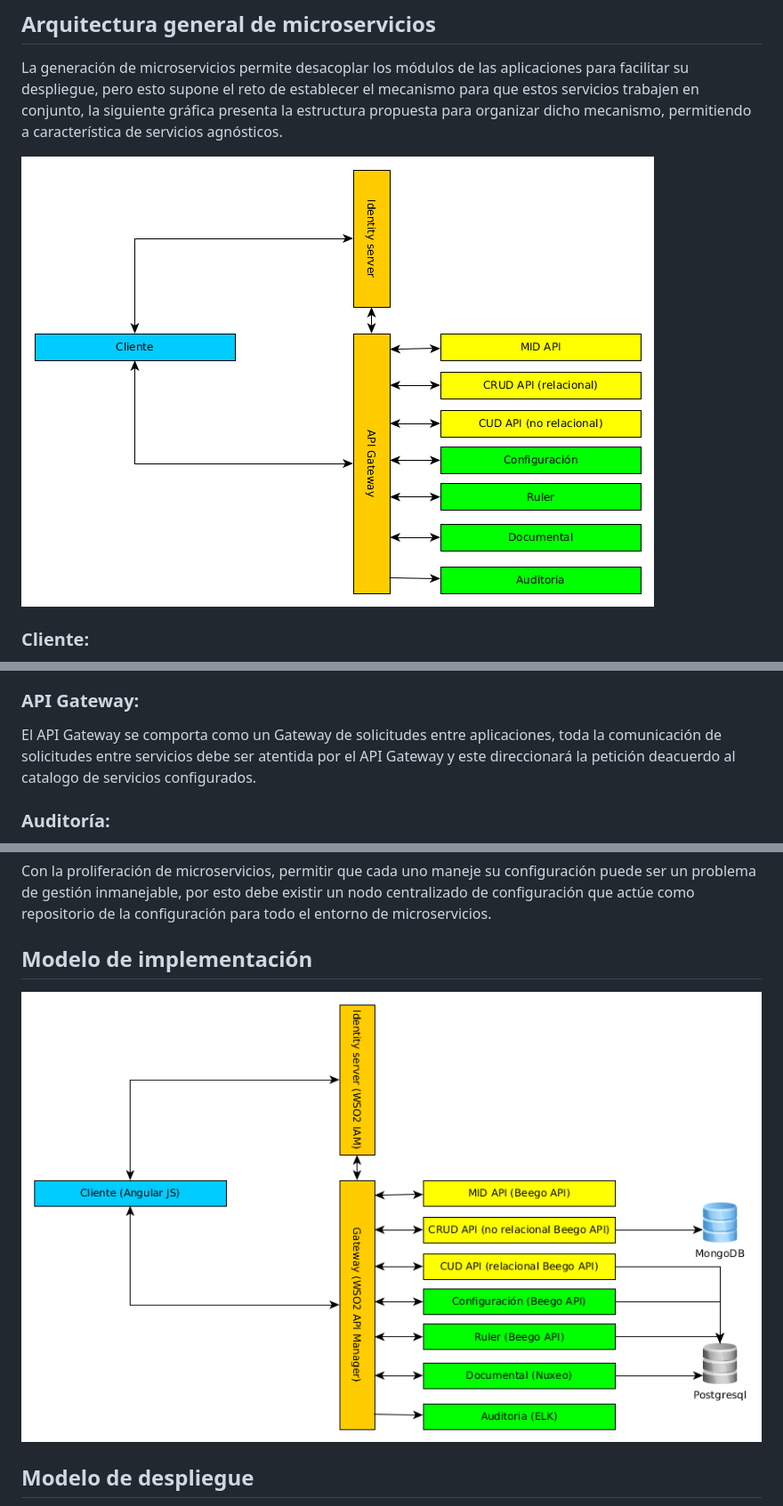
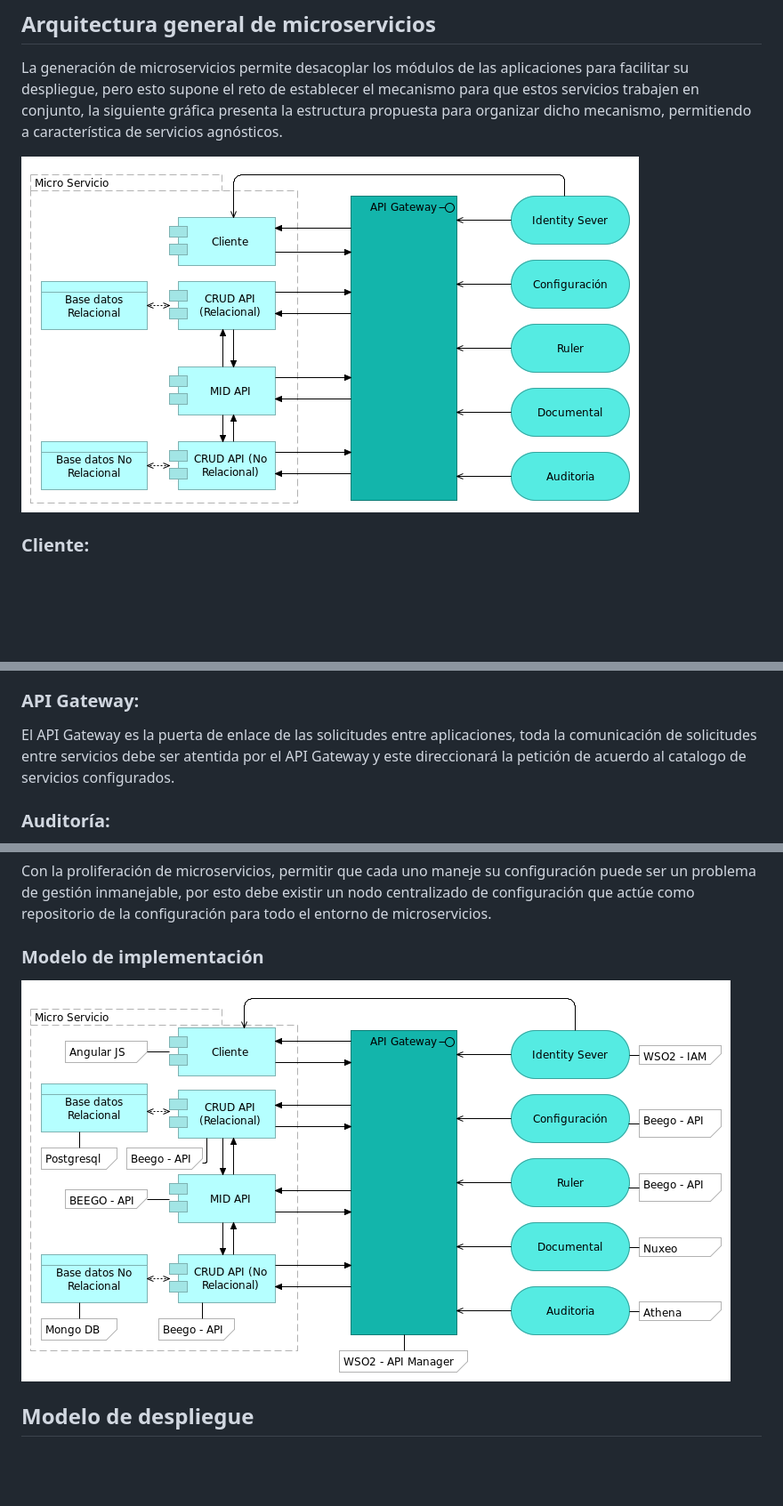
Before and after one commit to udistrital/arquitectura_docs, a Markdown page: aplicaciones/README.md, 3 parts joined by grey strips. Shown: that part at 89% size. Drawn GitHub-style; pictures changed too: aplicaciones/Arquitectura_base_microservicios.png (added), aplicaciones/Arquitectura_microservicios_modelo_implementacion.png (added); blank space fills up the shorter version.

Commit message:
Actualización lineamientos arquitectura de microservicios

```diff
--- a/aplicaciones/README.md
+++ b/aplicaciones/README.md
@@ -87,7 +87,7 @@ Para gestionar estas dependencias se sugiere el uso de un API Gateway, esta es u
 ## Arquitectura general de microservicios
 La generación de microservicios permite desacoplar los módulos de las aplicaciones para facilitar su despliegue, pero esto supone el reto de establecer el mecanismo para que estos servicios trabajen en conjunto, la siguiente gráfica presenta la estructura propuesta para organizar dicho mecanismo, permitiendo a característica de servicios agnósticos.
 
-![arquitectura_microservicios](arquitectura_general_servicios.png "microservicios arquitectura")
+![arquitectura_microservicios](Arquitectura_base_microservicios.png "microservicios arquitectura")
 
 ### Cliente:
 El cliente en la estructura de aplicaciones consisten en un componente estático que obedece al paradigma de "serverless" que únicamente maneja la capa de presentación hacia el usuario final, este componente de la estructura de aplicaciones genera peticiones al api-manager las cuales están orientadas a servicios de tipo MID.
@@ -98,7 +98,7 @@ Al estar definidos dentro de una arquitectura serverless permite que los cliente
 El Indentity server es el componente de autenticación, este componente es único para todos los servicios, su responsabilidad es autenticar a los usuarios, generar el token de autenticación y validar este cunado las APIs lo solicitan.
 
 ### API Gateway:
-El API Gateway se comporta como un Gateway de solicitudes entre aplicaciones, toda la comunicación de solicitudes entre servicios debe ser atentida por el API Gateway y este direccionará la petición deacuerdo al catalogo de servicios configurados.
+El API Gateway es la puerta de enlace de las solicitudes entre aplicaciones, toda la comunicación de solicitudes entre servicios debe ser atentida por el API Gateway y este direccionará la petición de acuerdo al catalogo de servicios configurados.
 
 ### Auditoría:
 El servicio de auditoría es el responsable de registrar todos los eventos que ocurren entre los diferentes servicios, ya que el responsable de gestionar estos eventos es el API Manager, sera este quien se conecte con el servicio de auditoría para el registro del evento.
@@ -115,8 +115,8 @@ En estos servicios, se maneja la lógica de negocio en colaboración con el RULE
 ### Configuración
 Con la proliferación de microservicios, permitir que cada uno maneje su configuración puede ser un problema de gestión inmanejable, por esto debe existir un nodo centralizado de configuración que actúe como repositorio de la configuración para todo el entorno de microservicios.
 
-## Modelo de implementación
-![arquitectura_implementacion_microservicios](arquitectura_implementacion_microservicios.png "arquitectura implementación")
+### Modelo de implementación
+![arquitectura_implementacion_microservicios](Arquitectura_microservicios_modelo_implementacion.png "arquitectura implementación")
 ## Modelo de despliegue
 
 ![entorno_ci](entorno_ci.png "entorno ci")
```
Also changed, not shown: other parts of aplicaciones/README.md (+2 -2 lines).
